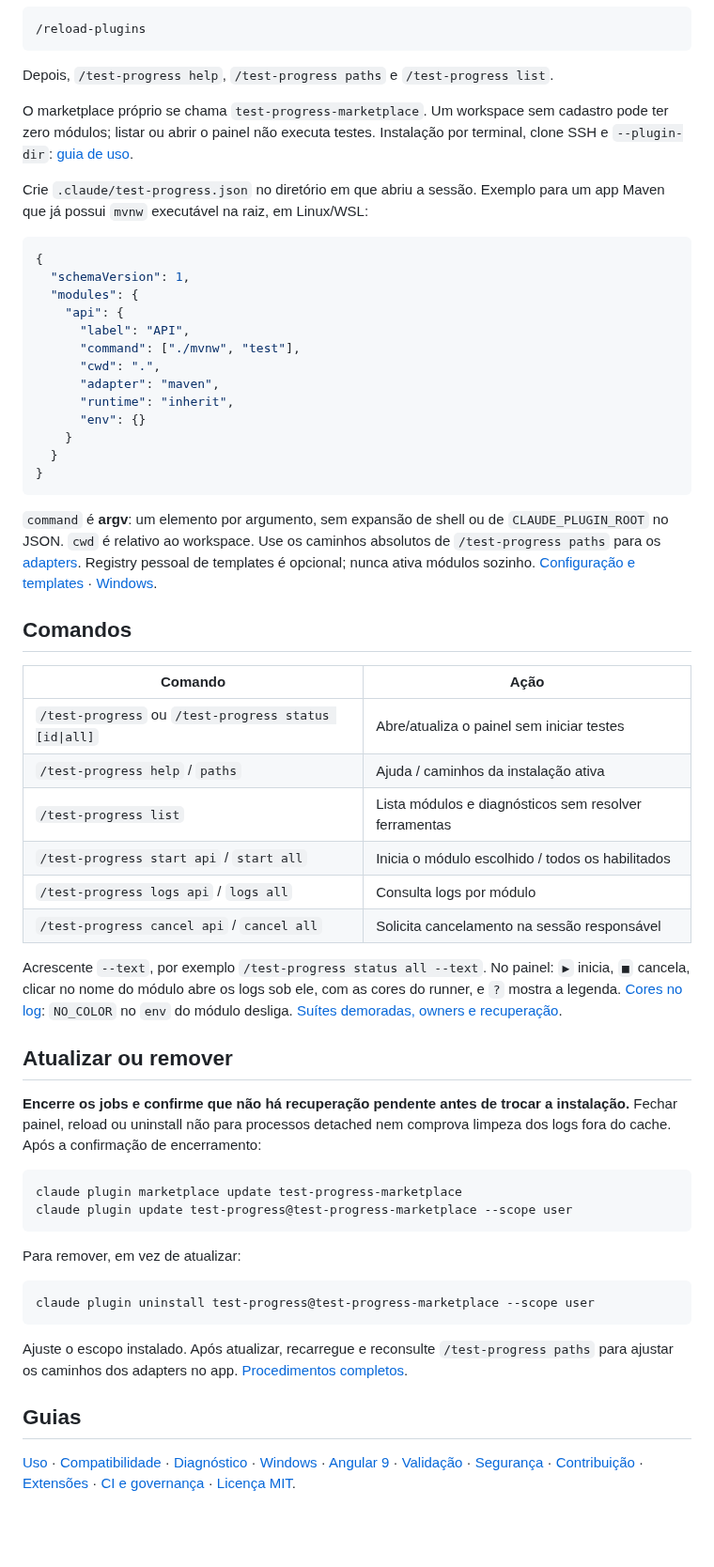
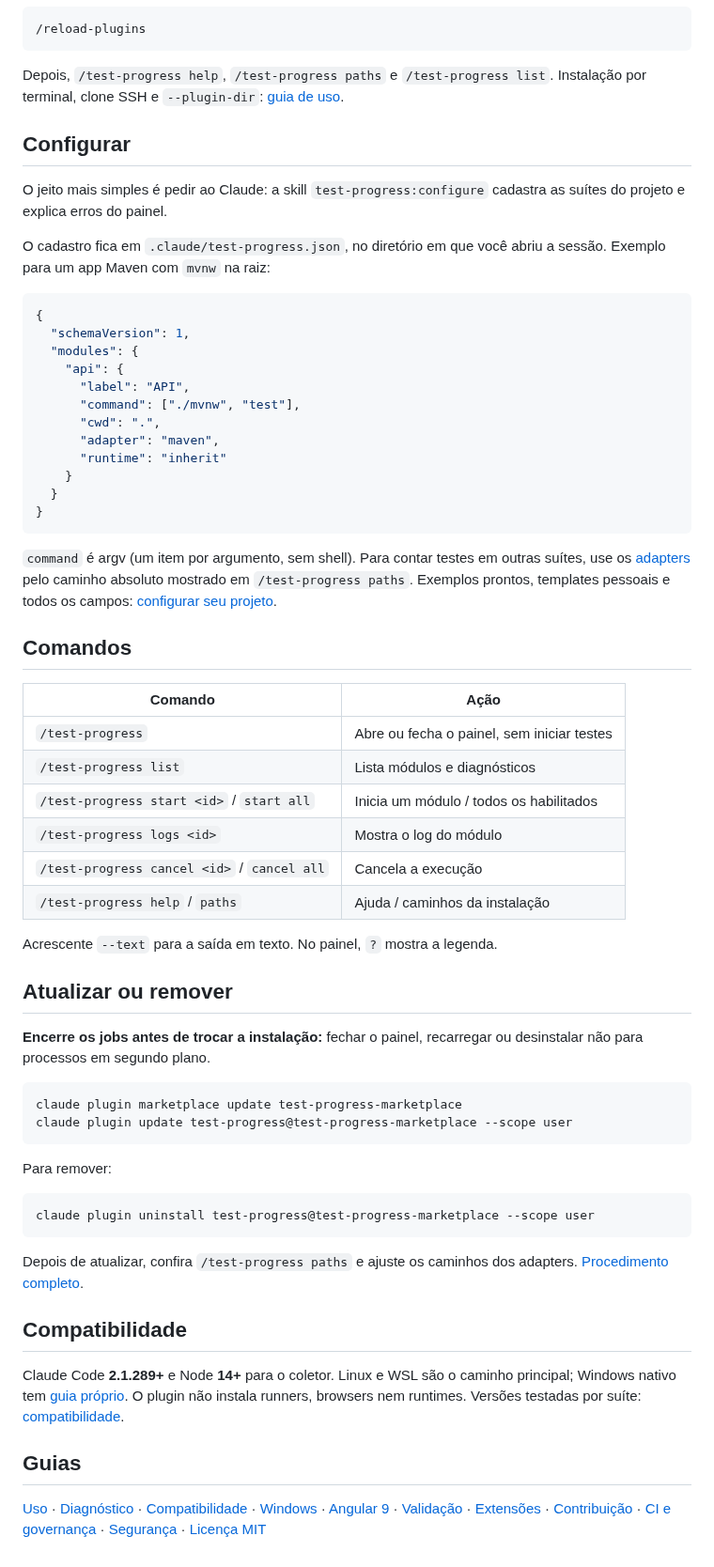
Before and after one commit to fabiopbarbieri/claude-test-progress, a Markdown page: README.md, the part around one of its changes. Shown at 94% size. GitHub-like rendering; blank space fills up the shorter version.

````diff
--- a/README.md
+++ b/README.md
@@ -81,13 +37,15 @@ Com acesso SSH ao GitHub configurado, rode no Claude Code **um comando por vez**
 ```
 
 Depois, `/test-progress help`, `/test-progress paths` e `/test-progress list`.
-
-O marketplace próprio se chama `test-progress-marketplace`. Um workspace sem
-cadastro pode ter zero módulos; listar ou abrir o painel não executa testes.
 Instalação por terminal, clone SSH e `--plugin-dir`: [guia de uso](docs/USAGE.md).
 
-Crie `.claude/test-progress.json` no diretório em que abriu a sessão. Exemplo
-para um app Maven que já possui `mvnw` executável na raiz, em Linux/WSL:
+## Configurar
+
+O jeito mais simples é pedir ao Claude: a skill `test-progress:configure`
+cadastra as suítes do projeto e explica erros do painel.
+
+O cadastro fica em `.claude/test-progress.json`, no diretório em que você abriu
+a sessão. Exemplo para um app Maven com `mvnw` na raiz:
 
 ```json
 {
@@ -98,60 +56,61 @@ para um app Maven que já possui `mvnw` executável na raiz, em Linux/WSL:
       "command": ["./mvnw", "test"],
       "cwd": ".",
       "adapter": "maven",
-      "runtime": "inherit",
-      "env": {}
+      "runtime": "inherit"
     }
   }
 }
 ```
 
-`command` é **argv**: um elemento por argumento, sem expansão de shell ou de
-`CLAUDE_PLUGIN_ROOT` no JSON. `cwd` é relativo ao workspace. Use os caminhos
-absolutos de `/test-progress paths` para os [adapters](adapters/README.md).
-Registry pessoal de templates é opcional; nunca ativa módulos sozinho.
-[Configuração e templates](docs/USAGE.md#configurar-seu-projeto) · [Windows](WINDOWS.md).
+`command` é argv (um item por argumento, sem shell). Para contar testes em
+outras suítes, use os [adapters](adapters/README.md) pelo caminho absoluto
+mostrado em `/test-progress paths`. Exemplos prontos, templates pessoais e
+todos os campos: [configurar seu projeto](docs/USAGE.md#configurar-seu-projeto).
 
 ## Comandos
 
 | Comando | Ação |
 | --- | --- |
-| `/test-progress` ou `/test-progress status [id\|all]` | Abre/atualiza o painel sem iniciar testes |
-| `/test-progress help` / `paths` | Ajuda / caminhos da instalação ativa |
-| `/test-progress list` | Lista módulos e diagnósticos sem resolver ferramentas |
-| `/test-progress start api` / `start all` | Inicia o módulo escolhido / todos os habilitados |
-| `/test-progress logs api` / `logs all` | Consulta logs por módulo |
-| `/test-progress cancel api` / `cancel all` | Solicita cancelamento na sessão responsável |
+| `/test-progress` | Abre ou fecha o painel, sem iniciar testes |
+| `/test-progress list` | Lista módulos e diagnósticos |
+| `/test-progress start <id>` / `start all` | Inicia um módulo / todos os habilitados |
+| `/test-progress logs <id>` | Mostra o log do módulo |
+| `/test-progress cancel <id>` / `cancel all` | Cancela a execução |
+| `/test-progress help` / `paths` | Ajuda / caminhos da instalação |
 
-Acrescente `--text`, por exemplo `/test-progress status all --text`.
-No painel: `▶` inicia, `■` cancela, clicar no nome do módulo abre os logs sob ele, com as cores do runner, e `?` mostra a legenda.
-[Cores no log](docs/USAGE.md#cores-no-log): `NO_COLOR` no `env` do módulo desliga.
-[Suítes demoradas, owners e recuperação](docs/USAGE.md#testes-demorados-e-consultas-pelo-claude).
+Acrescente `--text` para a saída em texto. No painel, `?` mostra a legenda.
 
 ## Atualizar ou remover
 
-**Encerre os jobs e confirme que não há recuperação pendente antes de trocar a
-instalação.** Fechar painel, reload ou uninstall não para processos detached nem
-comprova limpeza dos logs fora do cache. Após a confirmação de encerramento:
+**Encerre os jobs antes de trocar a instalação:** fechar o painel, recarregar ou
+desinstalar não para processos em segundo plano.
 
 ```bash
 claude plugin marketplace update test-progress-marketplace
 claude plugin update test-progress@test-progress-marketplace --scope user
 ```
 
-Para remover, em vez de atualizar:
+Para remover:
 
 ```bash
 claude plugin uninstall test-progress@test-progress-marketplace --scope user
 ```
 
-Ajuste o escopo instalado. Após atualizar, recarregue e reconsulte
-`/test-progress paths` para ajustar os caminhos dos adapters no app.
-[Procedimentos completos](docs/USAGE.md#atualizar-com-jobs-encerrados).
+Depois de atualizar, confira `/test-progress paths` e ajuste os caminhos dos
+adapters. [Procedimento completo](docs/USAGE.md#atualizar-com-jobs-encerrados).
+
+## Compatibilidade
+
+Claude Code **2.1.289+** e Node **14+** para o coletor. Linux e WSL são o caminho
+principal; Windows nativo tem [guia próprio](WINDOWS.md). O plugin não instala
+runners, browsers nem runtimes. Versões testadas por suíte:
+[compatibilidade](docs/COMPATIBILITY.md).
 
 ## Guias
 
-[Uso](docs/USAGE.md) · [Compatibilidade](docs/COMPATIBILITY.md) ·
-[Diagnóstico](docs/TROUBLESHOOTING.md) · [Windows](WINDOWS.md) · [Angular 9](ANGULAR9.md) ·
-[Validação](docs/VALIDATION.md) · [Segurança](SECURITY.md) ·
-[Contribuição](CONTRIBUTING.md) · [Extensões](docs/EXTENDING.md) ·
-[CI e governança](docs/CI-GOVERNANCE.md) · [Licença MIT](LICENSE).
+[Uso](docs/USAGE.md) · [Diagnóstico](docs/TROUBLESHOOTING.md) ·
+[Compatibilidade](docs/COMPATIBILITY.md) · [Windows](WINDOWS.md) ·
+[Angular 9](ANGULAR9.md) · [Validação](docs/VALIDATION.md) ·
+[Extensões](docs/EXTENDING.md) · [Contribuição](CONTRIBUTING.md) ·
+[CI e governança](docs/CI-GOVERNANCE.md) · [Segurança](SECURITY.md) ·
+[Licença MIT](LICENSE)
````
Also changed, not shown: other parts of README.md (+14 -58 lines), CHANGELOG.md (+5 -0 lines), docs/assets/cover.png (deleted), docs/assets/logo.png (added), docs/assets/panel.png (added), 1 other file.
